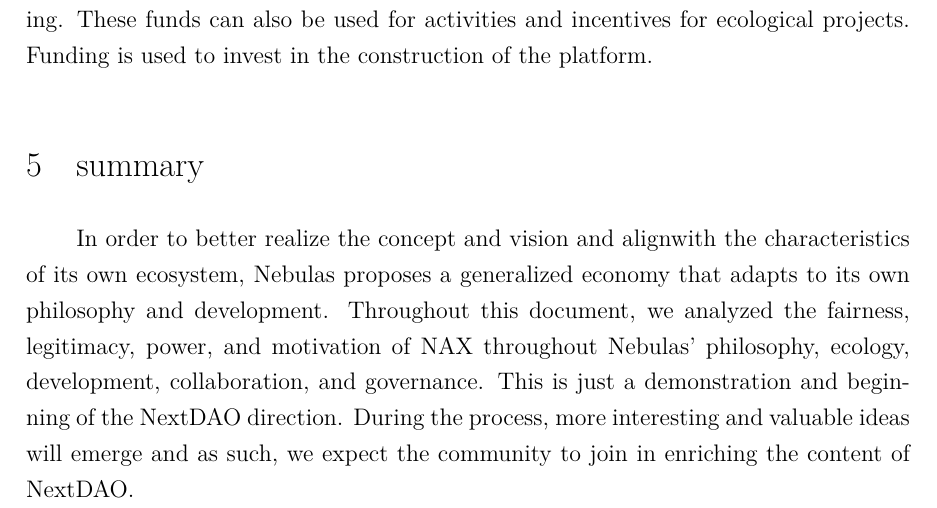
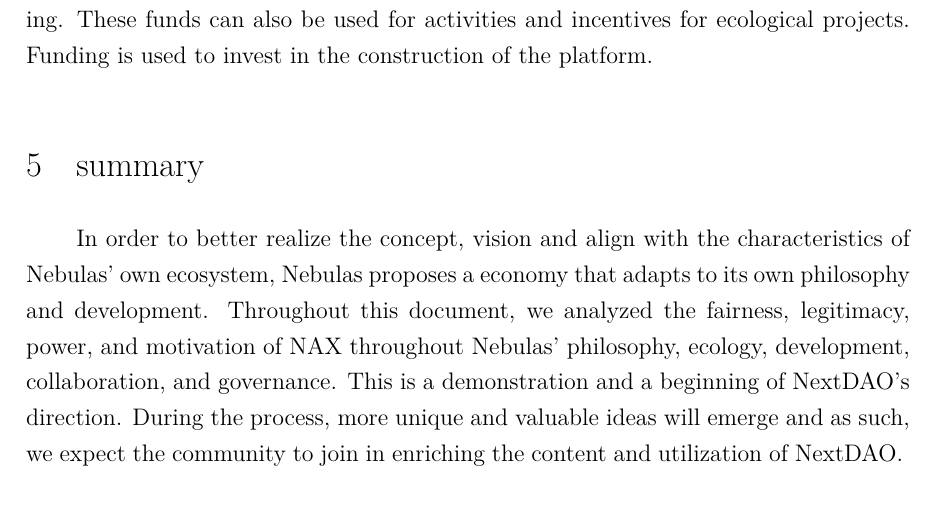
Before and after one commit to nebulasio/nax_whitepaper, a LaTeX document (EN/main.tex, which reads EN/conclusion.tex): part of page 16 of 19, cut so that both start at the same text. Compiled offline with XeLaTeX; a missing font is replaced by an installed copy or a similar font.

Commit message:
Update conclusion.tex

```diff
--- a/EN/conclusion.tex
+++ b/EN/conclusion.tex
@@ -1,2 +1,2 @@
 \section{summary}
-In order to better realize the concept and vision and alignwith the characteristics of its own ecosystem, Nebulas proposes a generalized economy that adapts to its own philosophy and development. Throughout this document, we analyzed the fairness, legitimacy, power, and motivation of NAX throughout Nebulas' philosophy, ecology, development, collaboration, and governance. This is just a demonstration and beginning of the NextDAO direction. During the process, more interesting and valuable ideas will emerge and as such, we expect the community to join in enriching the content of NextDAO.
+In order to better realize the concept, vision and align with the characteristics of Nebulas' own ecosystem, Nebulas proposes a economy that adapts to its own philosophy and development. Throughout this document, we analyzed the fairness, legitimacy, power, and motivation of NAX throughout Nebulas' philosophy, ecology, development, collaboration, and governance. This is a demonstration and a beginning of NextDAO's direction. During the process, more unique and valuable ideas will emerge and as such, we expect the community to join in enriching the content and utilization of NextDAO.
```
